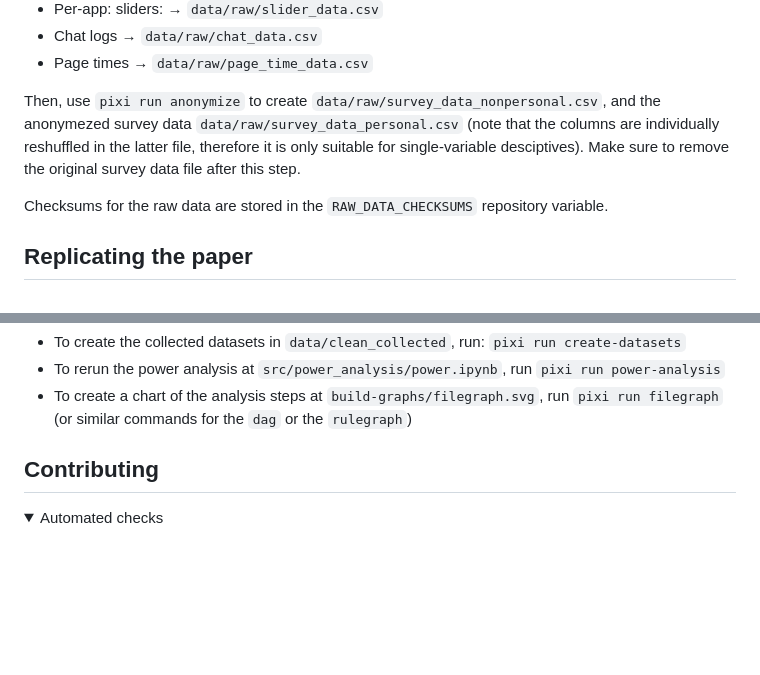
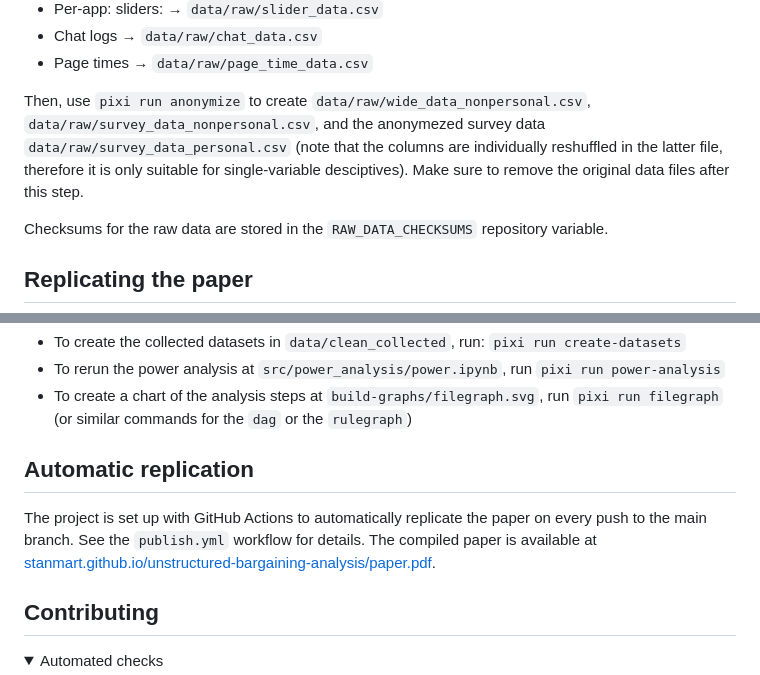
Before and after one commit to stanmart/unstructured-bargaining-analysis, a Markdown page: README.md, 2 parts joined by grey strips. GitHub-like rendering; folded sections open; blank space fills up the shorter version.

Commit message:
Update readme about replication ci job

```diff
--- a/README.md
+++ b/README.md
@@ -42,7 +42,7 @@ First, navigate to the `Data` tab in the otree admin interface and export the fo
  - Chat logs → `data/raw/chat_data.csv`
  - Page times → `data/raw/page_time_data.csv`
 
-Then, use `pixi run anonymize` to create `data/raw/survey_data_nonpersonal.csv`, and the anonymezed survey data `data/raw/survey_data_personal.csv` (note that the columns are individually reshuffled in the latter file, therefore it is only suitable for single-variable desciptives). Make sure to remove the original survey data file after this step.
+Then, use `pixi run anonymize` to create `data/raw/wide_data_nonpersonal.csv`, `data/raw/survey_data_nonpersonal.csv`, and the anonymezed survey data `data/raw/survey_data_personal.csv`  (note that the columns are individually reshuffled in the latter file, therefore it is only suitable for single-variable desciptives). Make sure to remove the original data files after this step.
 
 Checksums for the raw data are stored in the `RAW_DATA_CHECKSUMS` repository variable.
 </details>
@@ -74,6 +74,11 @@ Other `pixi` commands are also available. E.g.:
  - To create a chart of the analysis steps at `build-graphs/filegraph.svg`, run `pixi run filegraph` (or similar commands for the `dag` or the `rulegraph`)
 
 </details>
+
+
+## Automatic replication
+
+The project is set up with GitHub Actions to automatically replicate the paper on every push to the main branch. See the `publish.yml` workflow for details. The compiled paper is available at [stanmart.github.io/unstructured-bargaining-analysis/paper.pdf](https://stanmart.github.io/unstructured-bargaining-analysis/paper.pdf).
 
 
 ## Contributing
```
